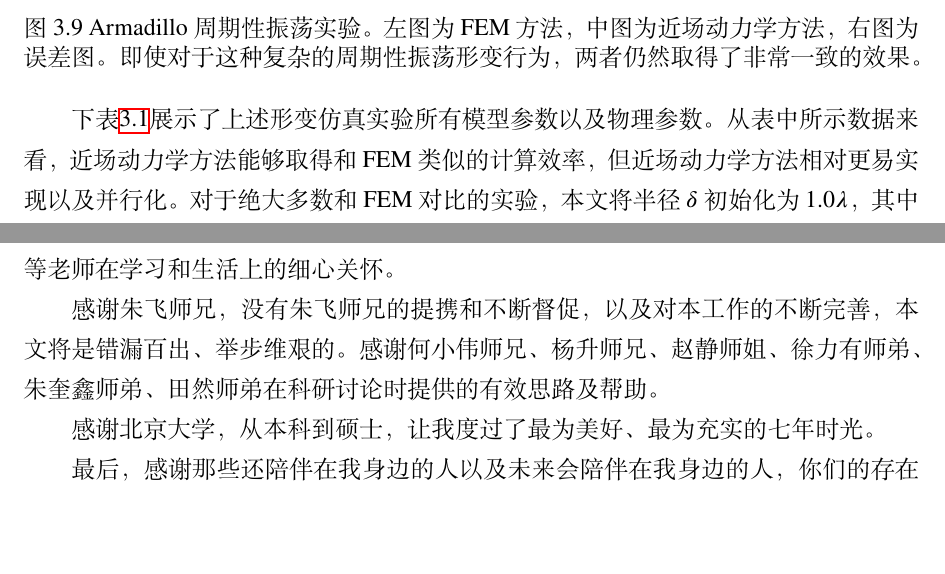
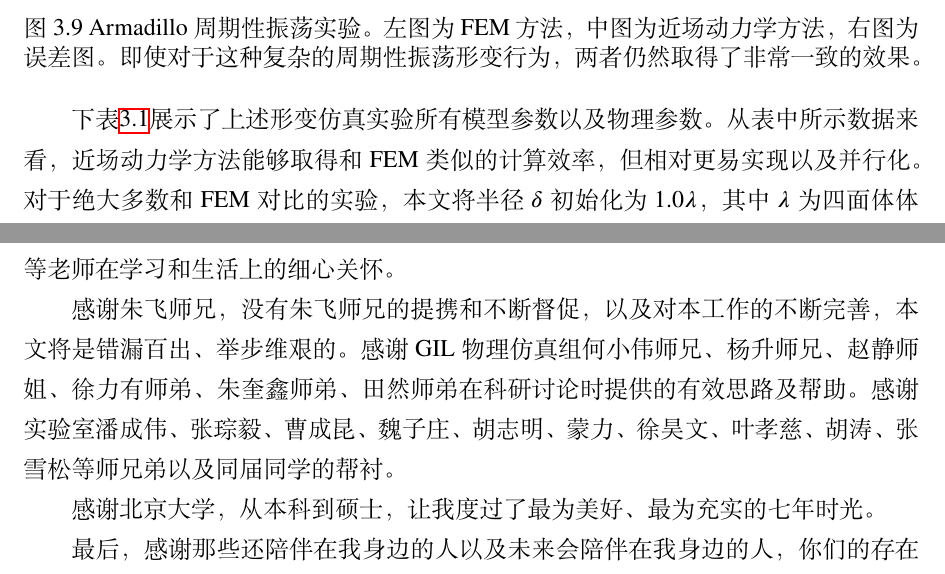
Before and after one commit to suitmyself/Thesis-Master, a LaTeX thesis (thesis.tex, which reads chap/acknowledge.tex, chap/chap3_pdm_deformation.tex): two parts of pages 50 and 65 of 69, joined at a grey line, cut so that both start at the same text, the shorter picture padded with empty space. Compiled offline with XeLaTeX.

Commit message:
minor update

```diff
--- a/chap/acknowledge.tex
+++ b/chap/acknowledge.tex
@@ -1,7 +1,7 @@
 \chapter{致谢}
 感谢我的导师李胜副教授。李老师是我从天体物理转向计算机图形学方向的领路人，无论是在学术上还是人生道路上，都给予了我很大帮助。感谢汪国平教授，其忘我的工作态度永远值得我们学习。感谢实验室陈毅松、王少荣、王衡、龙晓苑、雷静文等老师在学习和生活上的细心关怀。
 
-感谢朱飞师兄，没有朱飞师兄的提携和不断督促，以及对本工作的不断完善，本文将是错漏百出、举步维艰的。感谢何小伟师兄、杨升师兄、赵静师姐、徐力有师弟、朱奎鑫师弟、田然师弟在科研讨论时提供的有效思路及帮助。
+感谢朱飞师兄，没有朱飞师兄的提携和不断督促，以及对本工作的不断完善，本文将是错漏百出、举步维艰的。感谢 GIL 物理仿真组何小伟师兄、杨升师兄、赵静师姐、徐力有师弟、朱奎鑫师弟、田然师弟在科研讨论时提供的有效思路及帮助。感谢实验室潘成伟、张琮毅、曹成昆、魏子庄、 胡志明、蒙力、徐昊文、叶孝慈、胡涛、张雪松等师兄弟以及同届同学的帮衬。
 
 感谢北京大学，从本科到硕士，让我度过了最为美好、最为充实的七年时光。
 
--- a/chap/chap3_pdm_deformation.tex
+++ b/chap/chap3_pdm_deformation.tex
@@ -258,7 +258,7 @@ e_{n+1}^p = (e_n^p+\triangle e_n^p)\mathrm{min}\big(1,\frac{\gamma}{|e_n^p+\tria
           }
 \end{figure}
 
-下表\ref{deformation_results_table}展示了上述形变仿真实验所有模型参数以及物理参数。从表中所示数据来看，近场动力学方法能够取得和 FEM 类似的计算效率，但近场动力学方法相对更易实现以及并行化。对于绝大多数和 FEM 对比的实验，本文将半径 $\delta$ 初始化为 $1.0\lambda$，其中 $\lambda$ 为四面体体网格的平均边长度。此举原因是当 $\delta$ 趋向于 0 时，近场动力学将会收敛到经典连续介质力学。当 $\delta$ 取此值时，实际上就相当于类似于在 FEM 中取 1 邻域进行力的计算。当然，我们也可以对 $\delta$ 进行微调，以获得和 FEM 更加同步的结果。例如，在图 \ref{demo_armadillo_vs_fem} 中，$\delta$ 被调整为 $1.38\lambda$ 以获得最佳效果。事实上，本文对不同的 $\delta$ 进行试验，实践发现当 $\delta = 1.0\sim2.0 \lambda$ 时，效果差异不大，本文也推荐使用这一范围数值。而当 $\delta > 2.0 \lambda$ 时，将导致与位于边界的粒子发生相互作用的粒子不足，从而使材质更软。在这种情形下，对边界粒子进行纠正则是必要的。
+下表\ref{deformation_results_table}展示了上述形变仿真实验所有模型参数以及物理参数。从表中所示数据来看，近场动力学方法能够取得和 FEM 类似的计算效率，但相对更易实现以及并行化。对于绝大多数和 FEM 对比的实验，本文将半径 $\delta$ 初始化为 $1.0\lambda$，其中 $\lambda$ 为四面体体网格的平均边长度。此举原因是当 $\delta$ 趋向于 0 时，近场动力学将会收敛到经典连续介质力学。当 $\delta$ 取此值时，实际上就相当于类似于在 FEM 中取 1 邻域进行力的计算。当然，我们也可以对 $\delta$ 进行微调，以获得和 FEM 更加同步的结果。例如，在图 \ref{demo_armadillo_vs_fem} 中，$\delta$ 被调整为 $1.38\lambda$ 以获得最佳效果。事实上，本文对不同的 $\delta$ 进行试验，实践发现当 $\delta = 1.0\sim2.0 \lambda$ 时，效果差异不大，本文也推荐使用这一范围数值。而当 $\delta > 2.0 \lambda$ 时，将导致与位于边界的粒子发生相互作用的粒子不足，从而使材质更软。在这种情形下，对边界粒子进行纠正则是必要的。
 
 此外，为降低碰撞检测与反应的负担，以及提高整个仿真的稳定性，可以对部分例子使用阻尼。本文主要使用两种类型的阻尼，空气阻力（air damping）和拉普拉斯平滑（Laplacian smoothing）。对于空气阻尼，其速度更新为 $\textbf{v}_{\mathrm{new}} = (1 - \lambda_{a})\textbf{v}_{\mathrm{old}}$。而对于拉普拉斯平滑，其形式为 $\textbf{v}_{\mathrm{new}} = \textbf{v}_{\mathrm{old}}+ \lambda_l\textbf{L}(\textbf{v}_\mathrm{old})$，本质上可认作是取周围粒子速度的平均值。 在表\ref{deformation_results_table} 中，我们同样列出这些 damping 数值以供参考。
 
```
Also changed, not shown: chap/chap3_pdm_deformation.tex (4 more changed lines).
